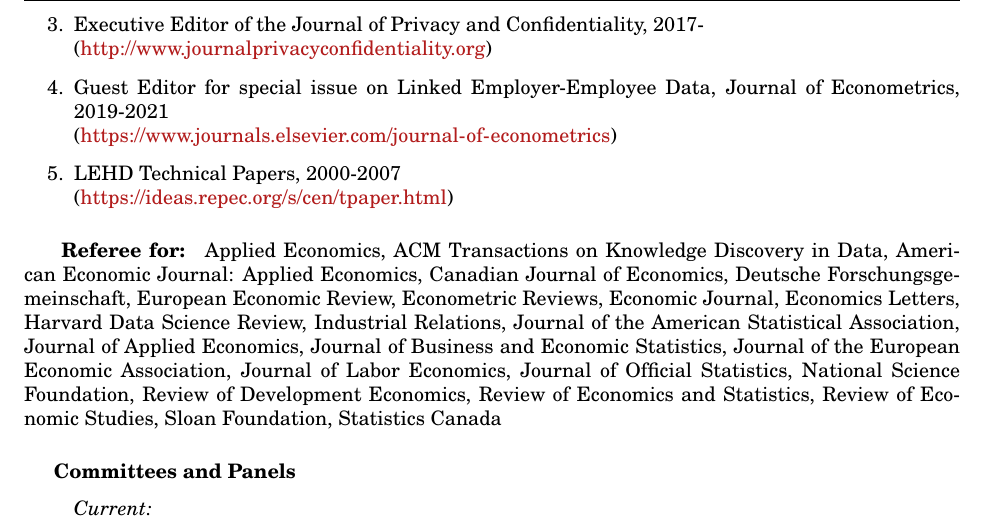
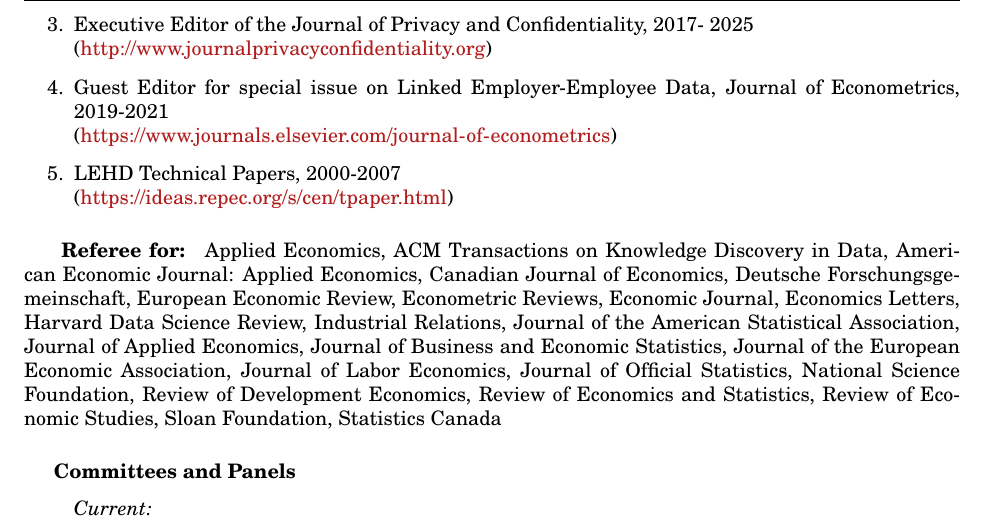
Before and after one commit to larsvilhuber/selfbib, a LaTeX CV (web/bib/cv-vilhuber.tex): part of page 13 of 14, cut so that both start at the same text. Compiled offline with pdfLaTeX.

Commit message:
Corrected JPC editorship

```diff
--- a/web/bib/cv-vilhuber.tex
+++ b/web/bib/cv-vilhuber.tex
@@ -349,7 +349,7 @@ Principal Investigator,  joint with John Abowd (NSF \href{http://www.nsf.gov/awa
 \begin{enumerate}
 	\item Data Editor for the American Economic Association, 2018- \newline (\url{https://aeaweb.org})
 	\item Associate Editor of the Harvard Data Science Review, 2019-2023, Column Editor 2023-\newline (\url{https://review.datascience.harvard.edu/})
-	\item Executive Editor of the Journal of Privacy and Confidentiality, 2017-\newline (\url{http://www.journalprivacyconfidentiality.org})
+	\item Executive Editor of the Journal of Privacy and Confidentiality, 2017- 2025 \newline (\url{http://www.journalprivacyconfidentiality.org})
 	\item Guest Editor for special issue on Linked Employer-Employee Data, Journal of Econometrics, 2019-2021\newline (\url{https://www.journals.elsevier.com/journal-of-econometrics})
 	\item LEHD Technical Papers, 2000-2007 \newline (\url{https://ideas.repec.org/s/cen/tpaper.html})
 \end{enumerate}
```
